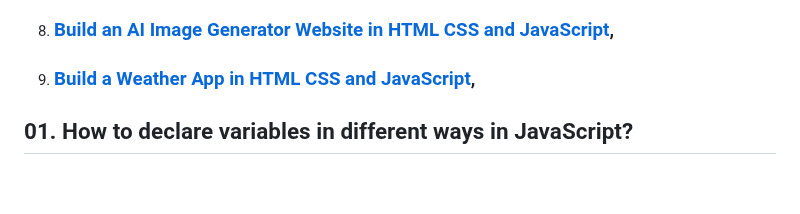
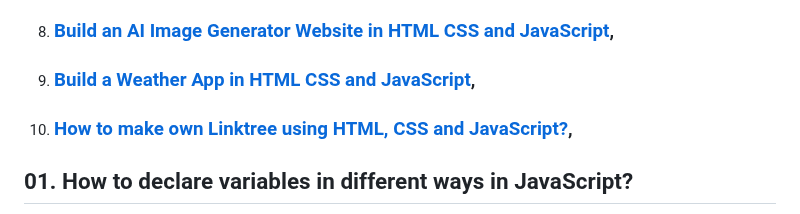
Before and after one commit to bbauska/JS-g4g, a Markdown page: README.md, the part around the change. GitHub-like rendering; blank space fills up the shorter version.

```diff
--- a/README.md
+++ b/README.md
@@ -13,6 +13,7 @@
   <li><h3><a href="#07">How to Add Icons in HTML?</a>,</h3></li>
   <li><h3><a href="#08">Build an AI Image Generator Website in HTML CSS and JavaScript</a>,</h3></li>
   <li><h3><a href="#09">Build a Weather App in HTML CSS and JavaScript</a>,</h3></li>
+  <li><h3><a href="#10">How to make own Linktree using HTML, CSS and JavaScript?</a>,</h3></li>
 </ol>
 <!--~~~~~~~~~~~~~~~~~~~~~~~~~~~~~~~~~~~~~~~~~~~~~~~~~~~~~~~~~~~~~~~~~~~~~~~~~~~~~~~~~~~~~~~~~~~~-->
 <h2 id="01">01. How to declare variables in different ways in JavaScript?</h2>
```
